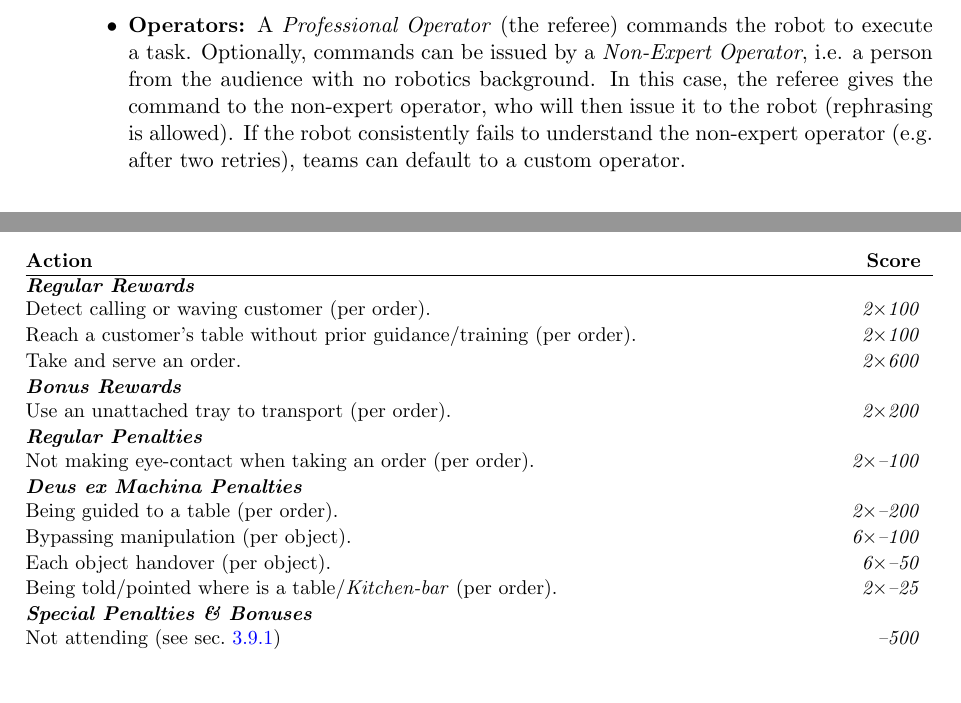
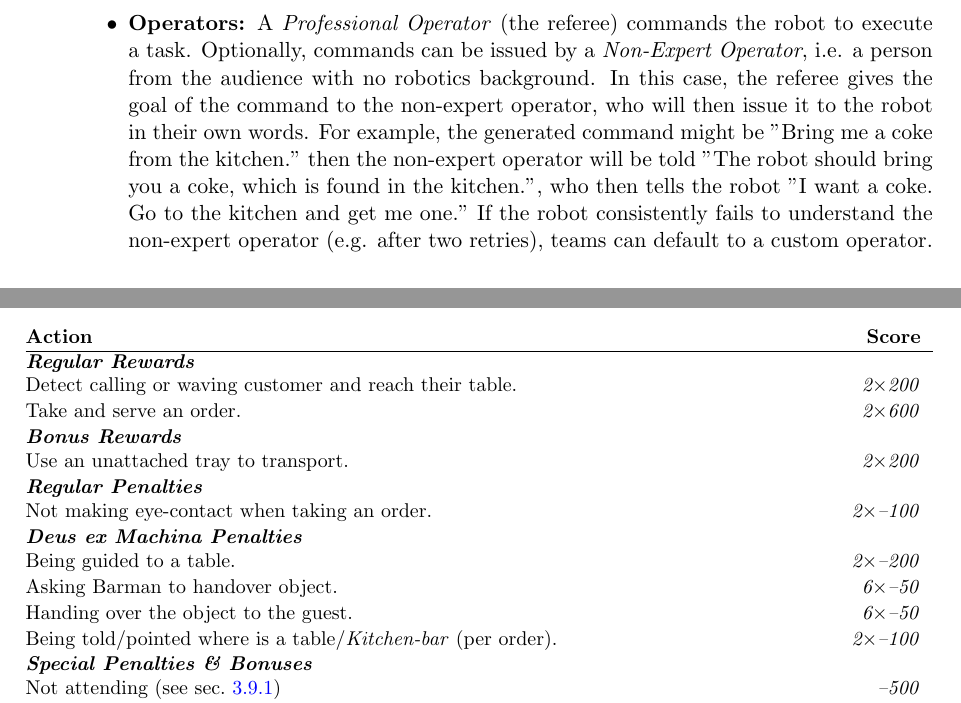
Before and after one commit to RoboCupAtHome/RuleBook, a LaTeX thesis (Rulebook.tex, which reads scoresheets/Restaurant.tex, tasks/EGPSR.tex): two parts of pages 66 and 72 of 76, joined at a grey line, cut so that both start at the same text, the shorter picture padded with empty space. Compiled offline with pdfLaTeX.

Commit message:
after portugal open fine tuning

```diff
--- a/scoresheets/Restaurant.tex
+++ b/scoresheets/Restaurant.tex
@@ -6,21 +6,21 @@
 
 \small\begin{scorelist}
 	\scoreheading{Regular Rewards}
-	\scoreitem[2]{100}{Detect calling or waving customer (per order).}
-	\scoreitem[2]{100}{Reach a customer's table without prior guidance/training (per order).}
+	\scoreitem[2]{200}{Detect calling or waving customer and reach their table.}
+
 	\scoreitem[2]{600}{Take and serve an order.}
 
 	\scoreheading{Bonus Rewards}
-	\scoreitem[2]{200}{Use an unattached tray to transport (per order).}
+	\scoreitem[2]{200}{Use an unattached tray to transport.}
 
 	\scoreheading{Regular Penalties}
-	\penaltyitem[2]{100}{Not making eye-contact when taking an order (per order).}
+	\penaltyitem[2]{100}{Not making eye-contact when taking an order.}
 
 	\scoreheading{Deus ex Machina Penalties}
-	\penaltyitem[2]{200}{Being guided to a table (per order).}
-	\penaltyitem[6]{100}{Bypassing manipulation (per object).}
-	\penaltyitem[6]{50}{Each object handover (per object).}
-	\penaltyitem[2]{25}{Being told/pointed where is a table/\textit{Kitchen-bar} (per order).}
+	\penaltyitem[2]{200}{Being guided to a table.}
+	\penaltyitem[6]{50}{Asking Barman to handover object.}
+	\penaltyitem[6]{50}{Handing over the object to the guest.}
+	\penaltyitem[2]{100}{Being told/pointed where is a table/\textit{Kitchen-bar} (per order).}
 
 \end{scorelist}
 
--- a/tasks/EGPSR.tex
+++ b/tasks/EGPSR.tex
@@ -29,9 +29,9 @@ Similar to a smart speaker, the robot is asked to execute arbitrary commands req
 	\item \textbf{People:}
 		\begin{itemize}
 			\item \textbf{Operators:} A \emph{Professional Operator} (the referee) commands the robot to execute a task.
-            Optionally, commands can be issued by a \emph{Non-Expert Operator}, i.e. a person from the audience with no robotics background.
-            In this case, the referee gives the command to the non-expert operator, who will then issue it to the robot (rephrasing is allowed).
-            If the robot consistently fails to understand the non-expert operator (e.g. after two retries), teams can default to a custom operator.
+			Optionally, commands can be issued by a \emph{Non-Expert Operator}, i.e. a person from the audience with no robotics background.
+			In this case, the referee gives the goal of the command to the non-expert operator, who will then issue it to the robot in their own words. For example, the generated command might be "Bring me a coke from the kitchen." then the non-expert operator will be told "The robot should bring you a coke, which is found in the kitchen.", who then tells the robot "I want a coke. Go to the kitchen and get me one."
+			If the robot consistently fails to understand the non-expert operator (e.g. after two retries), teams can default to a custom operator.
 		\end{itemize}
 \end{enumerate}
 
```
Also changed, not shown: scoresheets/CleanTable.tex (+2 -2 lines), scoresheets/EGPSR.tex (+1 -1 lines), scoresheets/GPSR.tex (+1 -1 lines), scoresheets/ServeBreakfast.tex (+3 -3 lines), scoresheets/SticklerForRules.tex (+3 -3 lines), scoresheets/StoringGroceries.tex (+3 -2 lines), tasks/GPSR.tex (+1 -1 lines).
